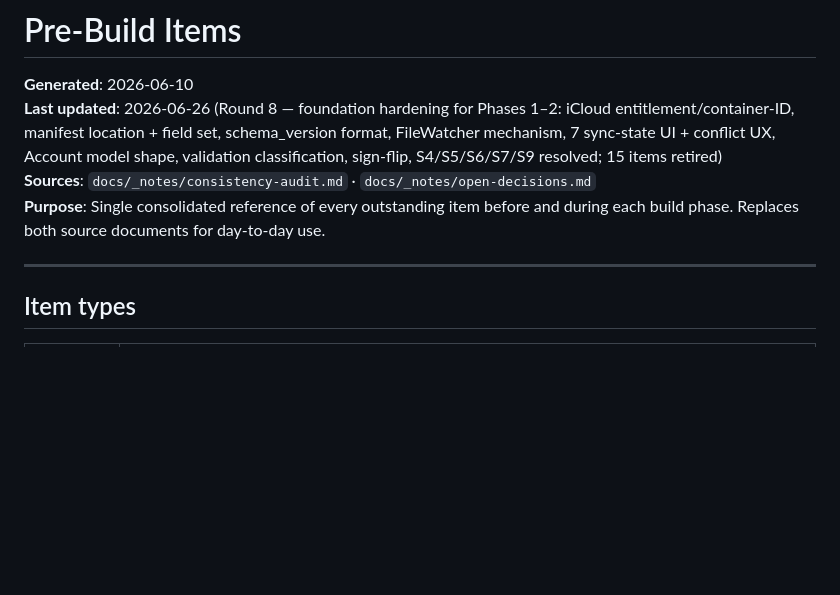
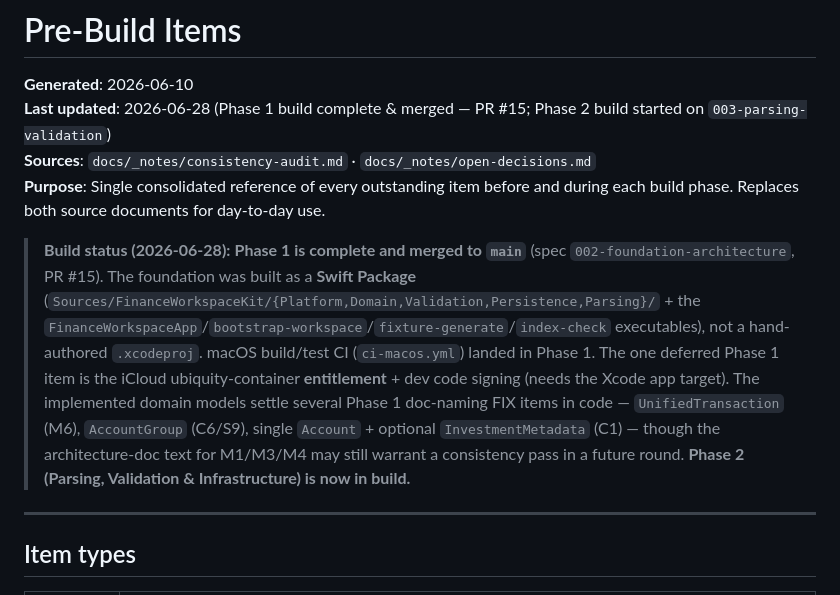
Before and after one commit to billdingwall/open-finance, a Markdown page: docs/project-management.md, the part around the change. Drawn GitHub-style; blank space fills up the shorter version.

```diff
--- a/docs/project-management.md
+++ b/docs/project-management.md
@@ -1,9 +1,21 @@
 # Pre-Build Items
 
 **Generated**: 2026-06-10
-**Last updated**: 2026-06-26 (Round 8 — foundation hardening for Phases 1–2: iCloud entitlement/container-ID, manifest location + field set, schema_version format, FileWatcher mechanism, 7 sync-state UI + conflict UX, Account model shape, validation classification, sign-flip, S4/S5/S6/S7/S9 resolved; 15 items retired)
+**Last updated**: 2026-06-28 (Phase 1 build complete & merged — PR #15; Phase 2 build started on `003-parsing-validation`)
 **Sources**: `docs/_notes/consistency-audit.md` · `docs/_notes/open-decisions.md`
 **Purpose**: Single consolidated reference of every outstanding item before and during each build phase. Replaces both source documents for day-to-day use.
+
+> **Build status (2026-06-28):** **Phase 1 is complete and merged to `main`** (spec
+> `002-foundation-architecture`, PR #15). The foundation was built as a **Swift Package**
+> (`Sources/FinanceWorkspaceKit/{Platform,Domain,Validation,Persistence,Parsing}/` + the
+> `FinanceWorkspaceApp`/`bootstrap-workspace`/`fixture-generate`/`index-check` executables), not a
+> hand-authored `.xcodeproj`. macOS build/test CI (`ci-macos.yml`) landed in Phase 1. The one
+> deferred Phase 1 item is the iCloud ubiquity-container **entitlement** + dev code signing (needs
+> the Xcode app target). The implemented domain models settle several Phase 1 doc-naming FIX items
+> in code — `UnifiedTransaction` (M6), `AccountGroup` (C6/S9), single `Account` + optional
+> `InvestmentMetadata` (C1) — though the architecture-doc text for M1/M3/M4 may still warrant a
+> consistency pass in a future round. **Phase 2 (Parsing, Validation & Infrastructure) is now in
+> build.**
 
 ---
 
```
Also changed, not shown: CLAUDE.md (+6 -6 lines), docs/product-roadmap.md (+40 -1 lines).
